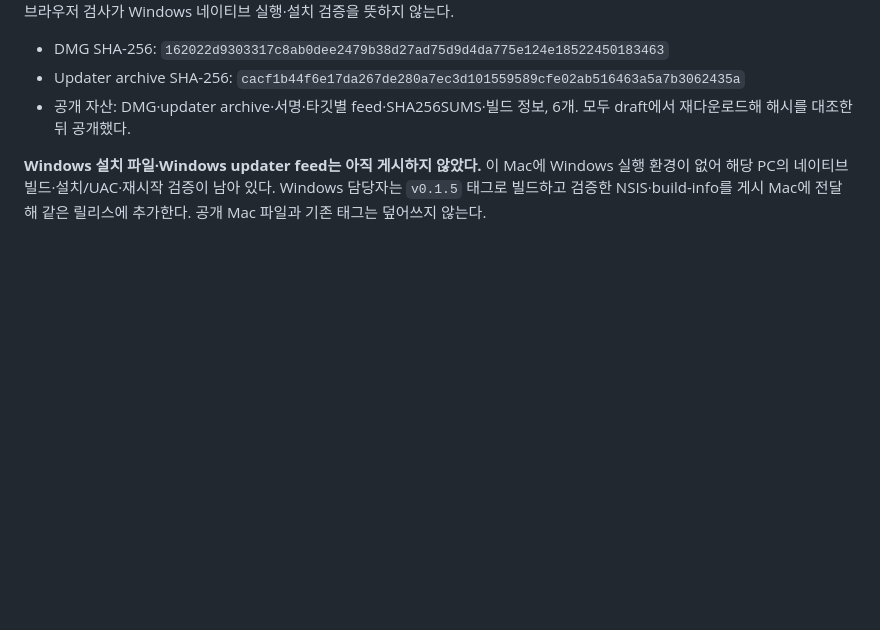
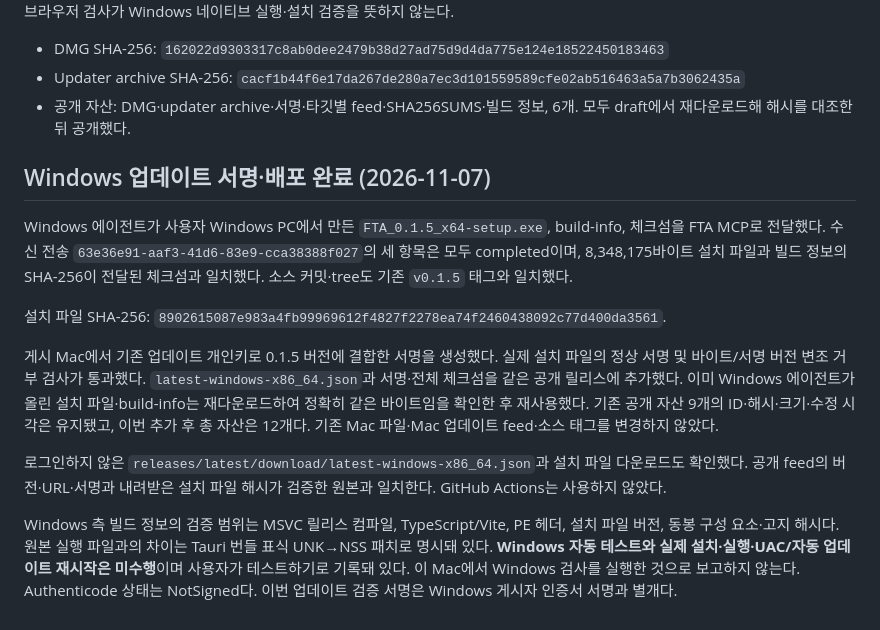
Before and after one commit to froiibn/FTA, a Markdown page: docs/releases/0.1.5.md, the part around the change. Drawn GitHub-style; blank space fills up the shorter version.

```diff
--- a/docs/releases/0.1.5.md
+++ b/docs/releases/0.1.5.md
@@ -26,4 +26,14 @@ Mac/Windows 스타일의 설정 기본/최소 크기 4개 캡처를 검토했으
 - Updater archive SHA-256: `cacf1b44f6e17da267de280a7ec3d101559589cfe02ab516463a5a7b3062435a`
 - 공개 자산: DMG·updater archive·서명·타깃별 feed·SHA256SUMS·빌드 정보, 6개. 모두 draft에서 재다운로드해 해시를 대조한 뒤 공개했다.
 
-**Windows 설치 파일·Windows updater feed는 아직 게시하지 않았다.** 이 Mac에 Windows 실행 환경이 없어 해당 PC의 네이티브 빌드·설치/UAC·재시작 검증이 남아 있다. Windows 담당자는 `v0.1.5` 태그로 빌드하고 검증한 NSIS·build-info를 게시 Mac에 전달해 같은 릴리스에 추가한다. 공개 Mac 파일과 기존 태그는 덮어쓰지 않는다.
+## Windows 업데이트 서명·배포 완료 (2026-11-07)
+
+Windows 에이전트가 사용자 Windows PC에서 만든 `FTA_0.1.5_x64-setup.exe`, build-info, 체크섬을 FTA MCP로 전달했다. 수신 전송 `63e36e91-aaf3-41d6-83e9-cca38388f027`의 세 항목은 모두 completed이며, 8,348,175바이트 설치 파일과 빌드 정보의 SHA-256이 전달된 체크섬과 일치했다. 소스 커밋·tree도 기존 `v0.1.5` 태그와 일치했다.
+
+설치 파일 SHA-256: `8902615087e983a4fb99969612f4827f2278ea74f2460438092c77d400da3561`.
+
+게시 Mac에서 기존 업데이트 개인키로 0.1.5 버전에 결합한 서명을 생성했다. 실제 설치 파일의 정상 서명 및 바이트/서명 버전 변조 거부 검사가 통과했다. `latest-windows-x86_64.json`과 서명·전체 체크섬을 같은 공개 릴리스에 추가했다. 이미 Windows 에이전트가 올린 설치 파일·build-info는 재다운로드하여 정확히 같은 바이트임을 확인한 후 재사용했다. 기존 공개 자산 9개의 ID·해시·크기·수정 시각은 유지됐고, 이번 추가 후 총 자산은 12개다. 기존 Mac 파일·Mac 업데이트 feed·소스 태그를 변경하지 않았다.
+
+로그인하지 않은 `releases/latest/download/latest-windows-x86_64.json`과 설치 파일 다운로드도 확인했다. 공개 feed의 버전·URL·서명과 내려받은 설치 파일 해시가 검증한 원본과 일치한다. GitHub Actions는 사용하지 않았다.
+
+Windows 측 빌드 정보의 검증 범위는 MSVC 릴리스 컴파일, TypeScript/Vite, PE 헤더, 설치 파일 버전, 동봉 구성 요소·고지 해시다. 원본 실행 파일과의 차이는 Tauri 번들 표식 UNK→NSS 패치로 명시돼 있다. **Windows 자동 테스트와 실제 설치·실행·UAC/자동 업데이트 재시작은 미수행**이며 사용자가 테스트하기로 기록돼 있다. 이 Mac에서 Windows 검사를 실행한 것으로 보고하지 않는다. Authenticode 상태는 NotSigned다. 이번 업데이트 검증 서명은 Windows 게시자 인증서 서명과 별개다.
```
Also changed, not shown: docs/desktop-updates.md (+1 -1 lines), packaging/windows/README.md (+3 -1 lines).
